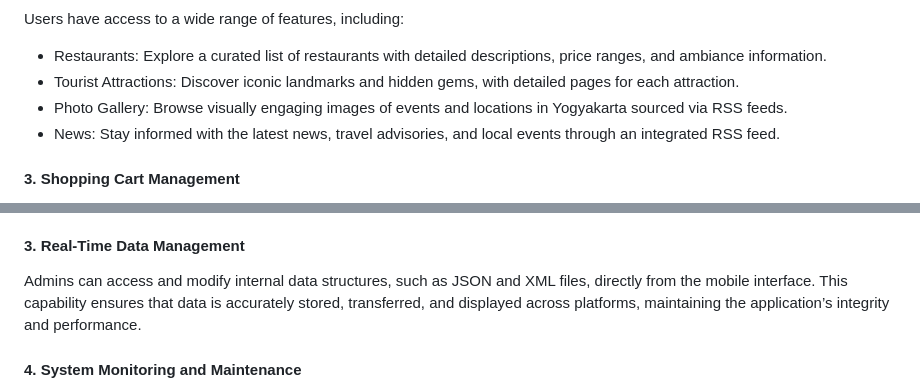
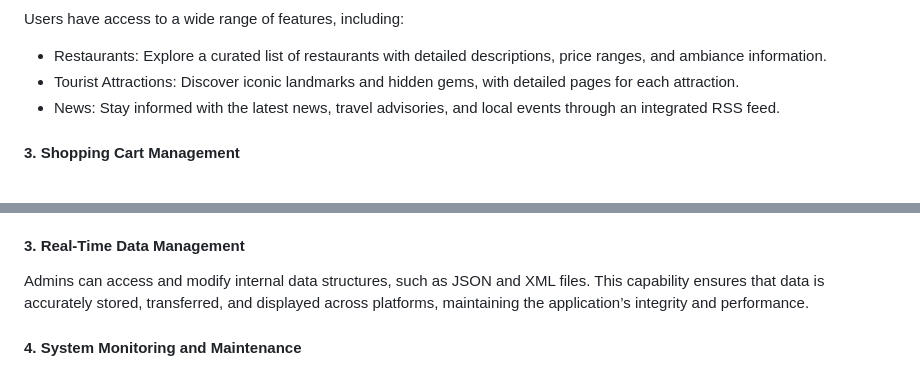
Before and after one commit to Wander-Scout/WanderScoutProject-Mobile, a Markdown page: README.md, 2 parts joined by grey strips. GitHub-like rendering.

Commit message:
docs: modify user roles

```diff
--- a/README.md
+++ b/README.md
@@ -51,7 +50,6 @@ Users can manage cart items and complete bookings with receipts, synced across w
 <ul>
   <li>Restaurants: Explore a curated list of restaurants with detailed descriptions, price ranges, and ambiance information.</li>
   <li>Tourist Attractions: Discover iconic landmarks and hidden gems, with detailed pages for each attraction.</li>
-  <li>Photo Gallery: Browse visually engaging images of events and locations in Yogyakarta sourced via RSS feeds.</li>
   <li>News: Stay informed with the latest news, travel advisories, and local events through an integrated RSS feed.</li>
 </ul>
 
@@ -77,7 +75,7 @@ Users can manage cart items and complete bookings with receipts, synced across w
 <p>Admins have the ability to view and respond to user reviews directly through the mobile platform. This feature allows admins to address user feedback, provide clarifications, and foster positive interactions. By engaging with user reviews, admins enhance the overall user experience and ensure feedback is valued.</p>
 
 <h4>3. Real-Time Data Management</h4>
-<p>Admins can access and modify internal data structures, such as JSON and XML files, directly from the mobile interface. This capability ensures that data is accurately stored, transferred, and displayed across platforms, maintaining the application’s integrity and performance.</p>
+<p>Admins can access and modify internal data structures, such as JSON and XML files. This capability ensures that data is accurately stored, transferred, and displayed across platforms, maintaining the application’s integrity and performance.</p>
 
 <h4>4. System Monitoring and Maintenance</h4>
 <p>Admins are responsible for ensuring the smooth operation of the mobile application. This includes performing system updates, troubleshooting issues, and managing security protocols. These tasks ensure the mobile platform is stable, secure, and efficient for all users.</p>
```
Also changed, not shown: other parts of README.md (+0 -1 lines).
